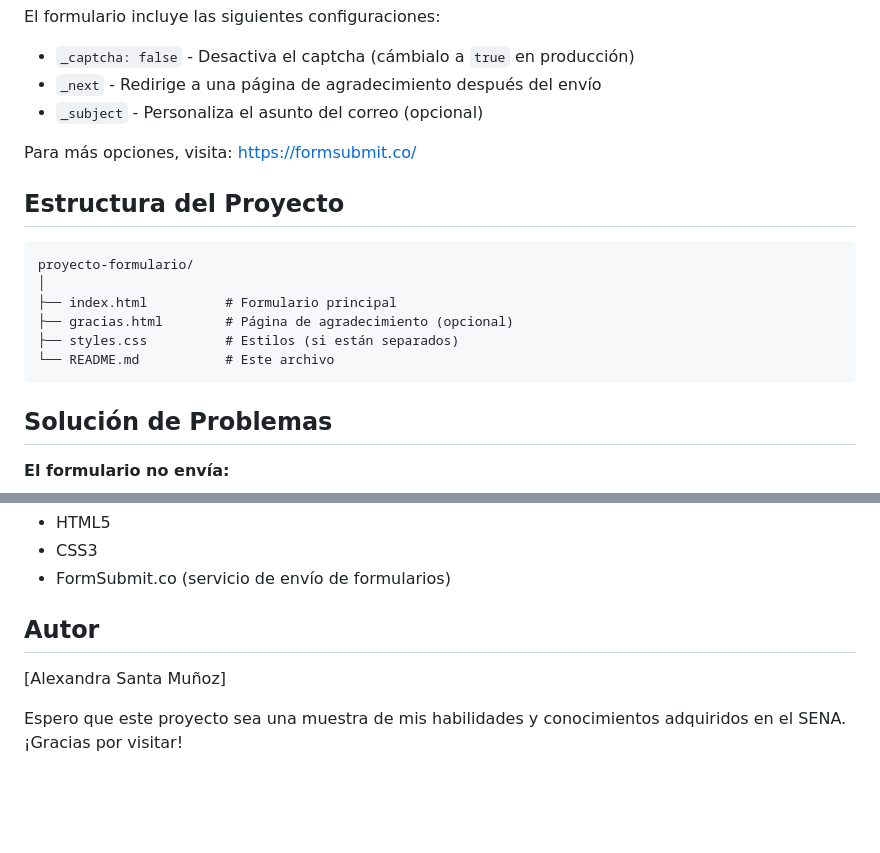
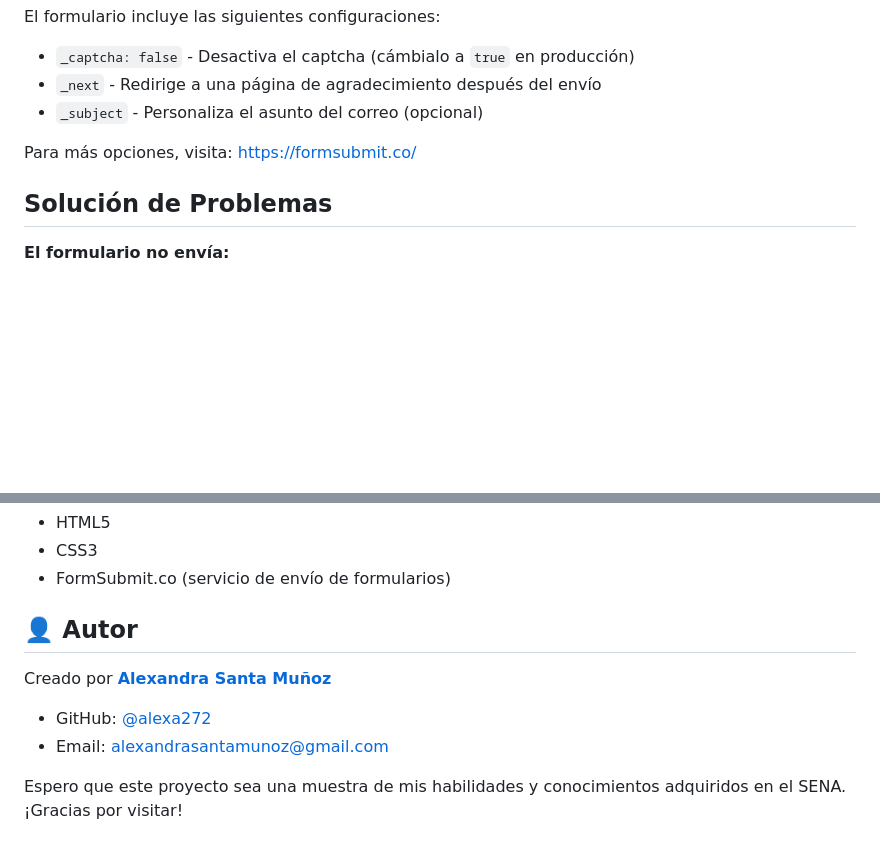
Before and after one commit to alexa272/ProyectoFinal_Tecnologia_PDM_, a Markdown page: README.md, 2 parts joined by grey strips. Rendered like a GitHub page; blank space fills up the shorter version.

````diff
--- a/README.md
+++ b/README.md
@@ -117,15 +117,6 @@ El formulario incluye las siguientes configuraciones:
 
 Para más opciones, visita: https://formsubmit.co/
 
-## Estructura del Proyecto
-```
-proyecto-formulario/
-│
-├── index.html          # Formulario principal
-├── gracias.html        # Página de agradecimiento (opcional)
-├── styles.css          # Estilos (si están separados)
-└── README.md           # Este archivo
-```
 ## Solución de Problemas
 
 **El formulario no envía:**
@@ -144,8 +135,11 @@ proyecto-formulario/
 - CSS3
 - FormSubmit.co (servicio de envío de formularios)
 
-## Autor
+## 👤 Autor
 
-[Alexandra Santa Muñoz]
+Creado por **[Alexandra Santa Muñoz]([https://github.com/tu-usuario](https://github.com/alexa272/ProyectoFinal_Tecnologia_En_Produccion_de_Multimedia))**
+
+- GitHub: [@alexa272](https://github.com/alexa272)
+- Email: alexandrasantamunoz@gmail.com
 
 Espero que este proyecto sea una muestra de mis habilidades y conocimientos adquiridos en el SENA. ¡Gracias por visitar!
````
